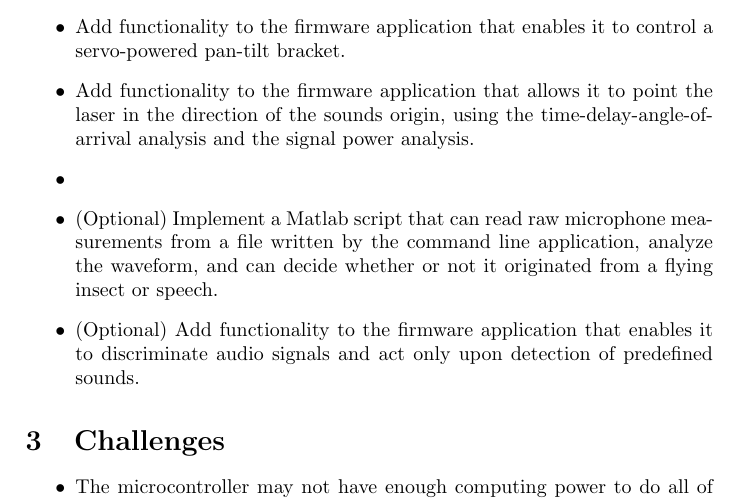
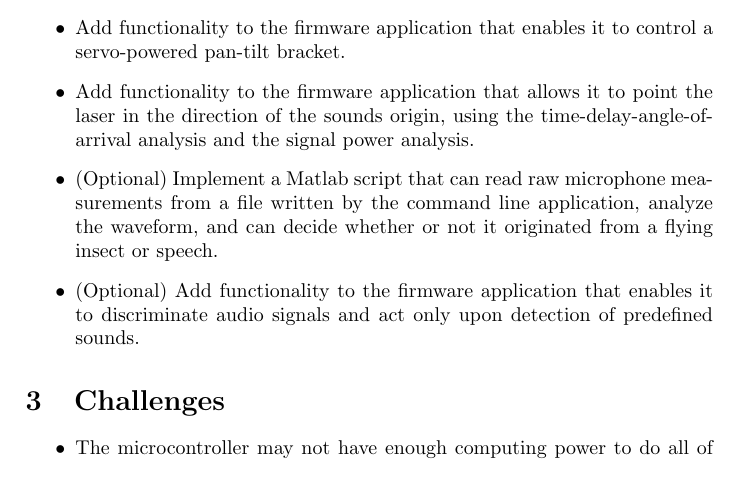
Before and after one commit to hdoordt/5liu0-2021, a LaTeX document (project/proposal.tex): part of page 2 of 4, cut so that both start at the same text. Compiled offline with pdfLaTeX.

Commit message:
fix styling in proposal

```diff
--- a/project/proposal.tex
+++ b/project/proposal.tex
@@ -40,9 +40,8 @@ A command line application written in Rust that can communicate with the device
     \item Implement a Matlab script that can read raw microphone measurements from a file written by the command line application, and calculate the power of the sound signal.
     \item Add functionality to the firmware application that allows it to do the calculations as implemented in the Matlab scripts.
     \item Add functionality to the firmware application that enables it to control a servo-powered pan-tilt bracket.
-
     \item Add functionality to the firmware application that allows it to point the laser in the direction of the sounds origin, using the time-delay-angle-of-arrival analysis and the signal power analysis.
-    \item \item (Optional) Implement a Matlab script that can read raw microphone measurements from a file written by the command line application, analyze the waveform, and can decide whether or not it originated from a flying insect or speech.
+    \item (Optional) Implement a Matlab script that can read raw microphone measurements from a file written by the command line application, analyze the waveform, and can decide whether or not it originated from a flying insect or speech.
     \item (Optional) Add functionality to the firmware application that enables it to discriminate audio signals and act only upon detection of predefined sounds.
 \end{itemize}
 
```
